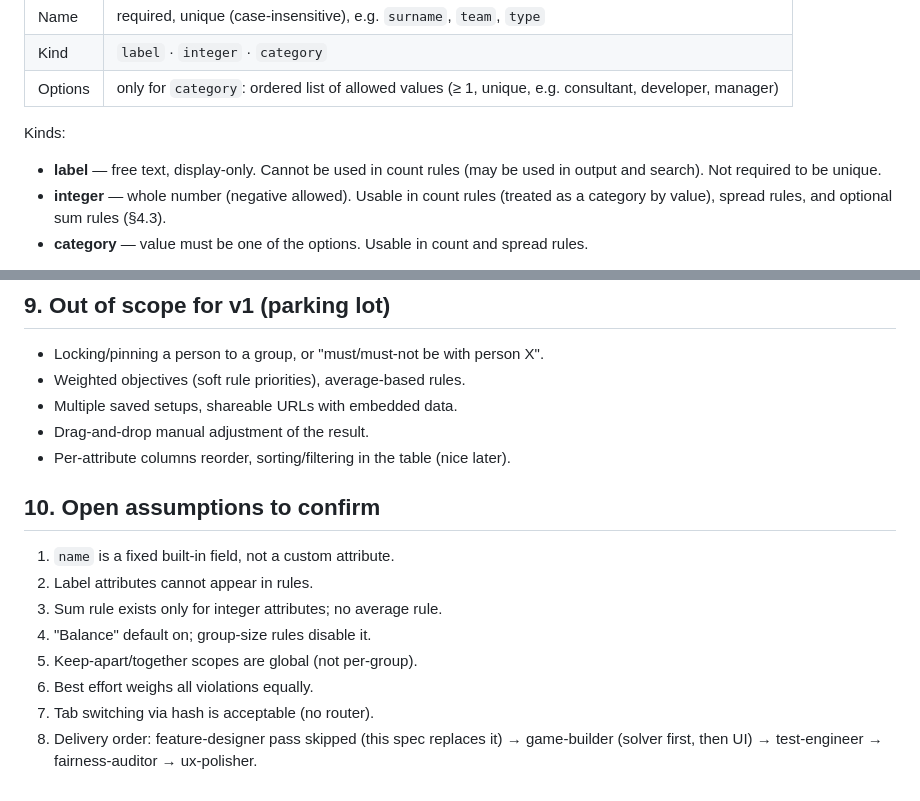
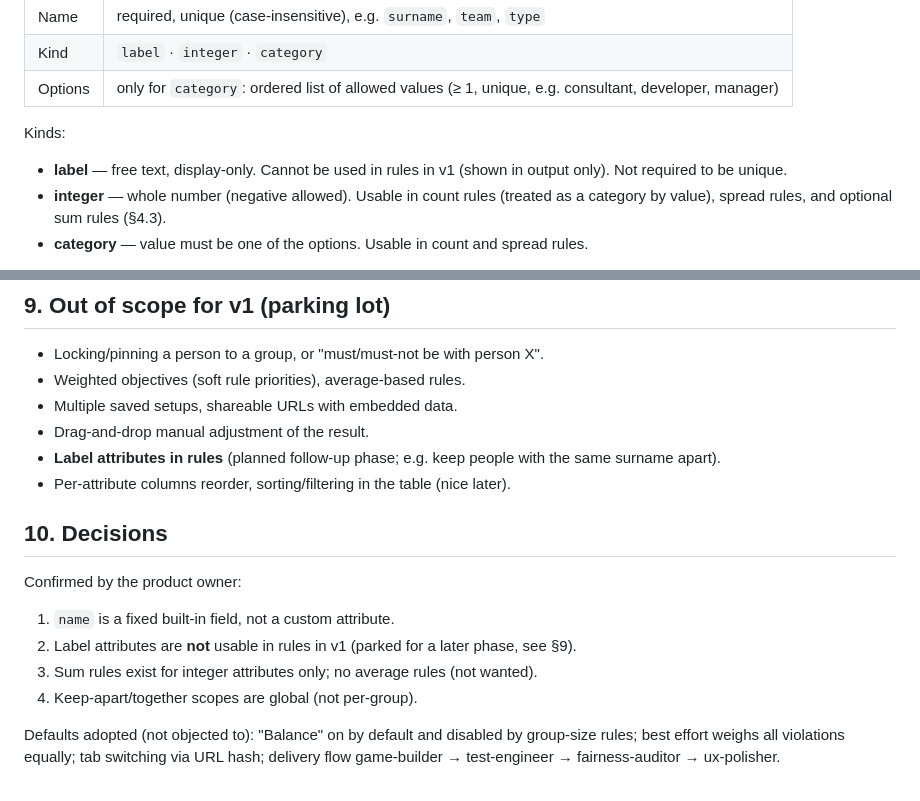
Before and after one commit to emkaminsk/dice_roll, a Markdown page: .ai/spec-group-draw.md, 2 parts joined by grey strips. GitHub-like rendering.

Commit message:
Spec: record confirmed decisions, park label rules
Co-Authored-By: Claude Sonnet 5.5 <noreply@anthropic.com>

```diff
--- a/.ai/spec-group-draw.md
+++ b/.ai/spec-group-draw.md
@@ -61,8 +61,7 @@ User adds any number of attributes. Each has:
 
 Kinds:
 
-- **label** — free text, display-only. Cannot be used in count rules (may be used
-  in output and search). Not required to be unique.
+- **label** — free text, display-only. Cannot be used in rules in v1 (shown in output only). Not required to be unique.
 - **integer** — whole number (negative allowed). Usable in count rules (treated as
   a category by value), spread rules, and optional sum rules (§4.3).
 - **category** — value must be one of the options. Usable in count and spread rules.
@@ -318,17 +317,18 @@ mechanism changes the recipe.
 - Weighted objectives (soft rule priorities), average-based rules.
 - Multiple saved setups, shareable URLs with embedded data.
 - Drag-and-drop manual adjustment of the result.
+- **Label attributes in rules** (planned follow-up phase; e.g. keep people with the same surname apart).
 - Per-attribute columns reorder, sorting/filtering in the table (nice later).
 
-## 10. Open assumptions to confirm
+## 10. Decisions
+
+Confirmed by the product owner:
 
 1. `name` is a fixed built-in field, not a custom attribute.
-2. Label attributes cannot appear in rules.
-3. Sum rule exists only for integer attributes; no average rule.
-4. "Balance" default on; group-size rules disable it.
-5. Keep-apart/together scopes are global (not per-group).
-6. Best effort weighs all violations equally.
-7. Tab switching via hash is acceptable (no router).
-8. Delivery order: feature-designer pass skipped (this spec replaces it) →
-   game-builder (solver first, then UI) → test-engineer → fairness-auditor →
-   ux-polisher.
+2. Label attributes are **not** usable in rules in v1 (parked for a later phase, see §9).
+3. Sum rules exist for integer attributes only; no average rules (not wanted).
+4. Keep-apart/together scopes are global (not per-group).
+
+Defaults adopted (not objected to): "Balance" on by default and disabled by
+group-size rules; best effort weighs all violations equally; tab switching via
+URL hash; delivery flow game-builder → test-engineer → fairness-auditor → ux-polisher.
```
